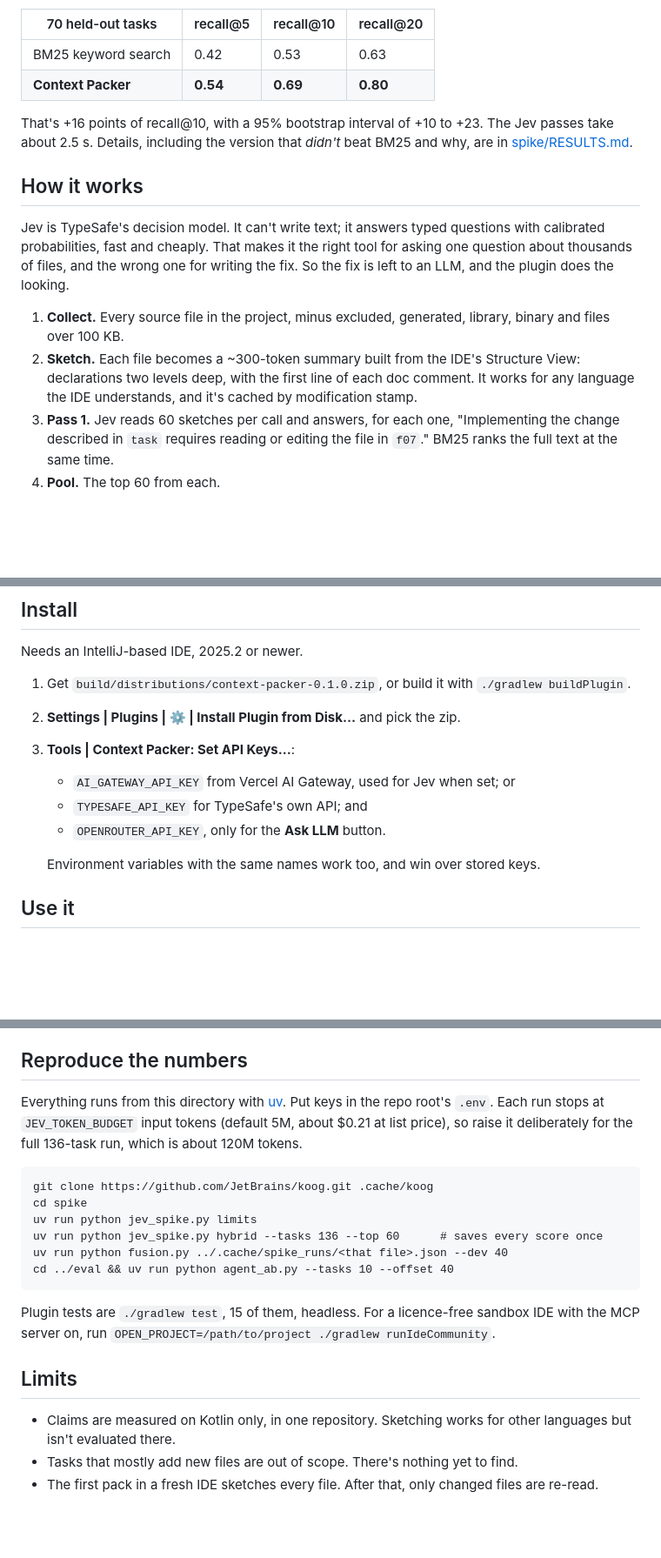
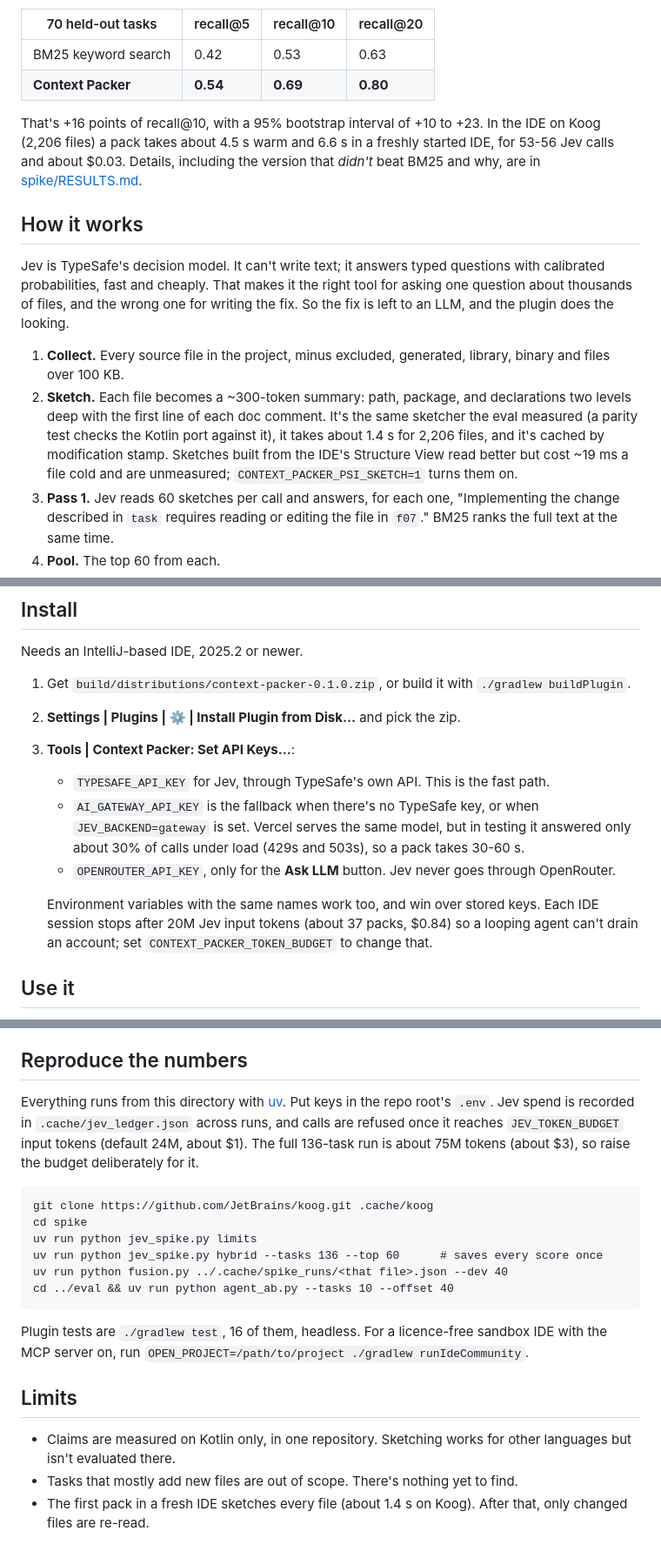
Before and after one commit to Taanviir/hackathon-jetbrains-202609, a Markdown page: plugins/context-packer/README.md, 3 parts joined by grey strips. Shown at 87% size. Rendered like a GitHub page; blank space fills up the shorter version.

Commit message:
README: match the code (regex sketches, TypeSafe first, spend caps, timings)
Co-Authored-By: Claude Opus 5.5 (1M context) <noreply@anthropic.com>

````diff
--- a/plugins/context-packer/README.md
+++ b/plugins/context-packer/README.md
@@ -19,8 +19,9 @@ Settings were chosen on 40 dev tasks, then measured once on 70 test tasks nobody
 | BM25 keyword search | 0.42 | 0.53 | 0.63 |
 | **Context Packer** | **0.54** | **0.69** | **0.80** |
 
-That's +16 points of recall@10, with a 95% bootstrap interval of +10 to +23. The Jev passes take
-about 2.5 s. Details, including the version that *didn't* beat BM25 and why, are in
+That's +16 points of recall@10, with a 95% bootstrap interval of +10 to +23. In the IDE on Koog
+(2,206 files) a pack takes about 4.5 s warm and 6.6 s in a freshly started IDE, for 53-56 Jev calls
+and about $0.03. Details, including the version that *didn't* beat BM25 and why, are in
 [spike/RESULTS.md](spike/RESULTS.md).
 
 ## How it works
@@ -32,9 +33,11 @@ plugin does the looking.
 
 1. **Collect.** Every source file in the project, minus excluded, generated, library, binary and
    files over 100 KB.
-2. **Sketch.** Each file becomes a ~300-token summary built from the IDE's Structure View:
-   declarations two levels deep, with the first line of each doc comment. It works for any
-   language the IDE understands, and it's cached by modification stamp.
+2. **Sketch.** Each file becomes a ~300-token summary: path, package, and declarations two levels
+   deep with the first line of each doc comment. It's the same sketcher the eval measured (a
+   parity test checks the Kotlin port against it), it takes about 1.4 s for 2,206 files, and it's
+   cached by modification stamp. Sketches built from the IDE's Structure View read better but
+   cost ~19 ms a file cold and are unmeasured; `CONTEXT_PACKER_PSI_SKETCH=1` turns them on.
 3. **Pass 1.** Jev reads 60 sketches per call and answers, for each one, "Implementing the change
    described in `task` requires reading or editing the file in `f07`." BM25 ranks the full text
    at the same time.
@@ -53,11 +56,15 @@ Needs an IntelliJ-based IDE, 2025.2 or newer.
 1. Get `build/distributions/context-packer-0.1.0.zip`, or build it with `./gradlew buildPlugin`.
 2. **Settings | Plugins | ⚙ | Install Plugin from Disk…** and pick the zip.
 3. **Tools | Context Packer: Set API Keys…**:
-   - `AI_GATEWAY_API_KEY` from Vercel AI Gateway, used for Jev when set; or
-   - `TYPESAFE_API_KEY` for TypeSafe's own API; and
-   - `OPENROUTER_API_KEY`, only for the **Ask LLM** button.
+   - `TYPESAFE_API_KEY` for Jev, through TypeSafe's own API. This is the fast path.
+   - `AI_GATEWAY_API_KEY` is the fallback when there's no TypeSafe key, or when
+     `JEV_BACKEND=gateway` is set. Vercel serves the same model, but in testing it answered only
+     about 30% of calls under load (429s and 503s), so a pack takes 30-60 s.
+   - `OPENROUTER_API_KEY`, only for the **Ask LLM** button. Jev never goes through OpenRouter.
 
-   Environment variables with the same names work too, and win over stored keys.
+   Environment variables with the same names work too, and win over stored keys. Each IDE session
+   stops after 20M Jev input tokens (about 37 packs, $0.84) so a looping agent can't drain an
+   account; set `CONTEXT_PACKER_TOKEN_BUDGET` to change that.
 
 ## Use it
 
@@ -104,8 +112,9 @@ has run.
 ## Reproduce the numbers
 
 Everything runs from this directory with [uv](https://docs.astral.sh/uv/). Put keys in the repo
-root's `.env`. Each run stops at `JEV_TOKEN_BUDGET` input tokens (default 5M, about $0.21 at list
-price), so raise it deliberately for the full 136-task run, which is about 120M tokens.
+root's `.env`. Jev spend is recorded in `.cache/jev_ledger.json` across runs, and calls are refused
+once it reaches `JEV_TOKEN_BUDGET` input tokens (default 24M, about $1). The full 136-task run is
+about 75M tokens (about $3), so raise the budget deliberately for it.
 
 ```
 git clone https://github.com/JetBrains/koog.git .cache/koog
@@ -116,7 +125,7 @@ uv run python fusion.py ../.cache/spike_runs/<that file>.json --dev 40
 cd ../eval && uv run python agent_ab.py --tasks 10 --offset 40
 ```
 
-Plugin tests are `./gradlew test`, 15 of them, headless. For a licence-free sandbox IDE with the
+Plugin tests are `./gradlew test`, 16 of them, headless. For a licence-free sandbox IDE with the
 MCP server on, run `OPEN_PROJECT=/path/to/project ./gradlew runIdeCommunity`.
 
 ## Limits
@@ -124,4 +133,5 @@ MCP server on, run `OPEN_PROJECT=/path/to/project ./gradlew runIdeCommunity`.
 - Claims are measured on Kotlin only, in one repository. Sketching works for other languages but
   isn't evaluated there.
 - Tasks that mostly add new files are out of scope. There's nothing yet to find.
-- The first pack in a fresh IDE sketches every file. After that, only changed files are re-read.
+- The first pack in a fresh IDE sketches every file (about 1.4 s on Koog). After that, only changed
+  files are re-read.
````
Also changed, not shown: other parts of plugins/context-packer/README.md (+4 -3 lines).
